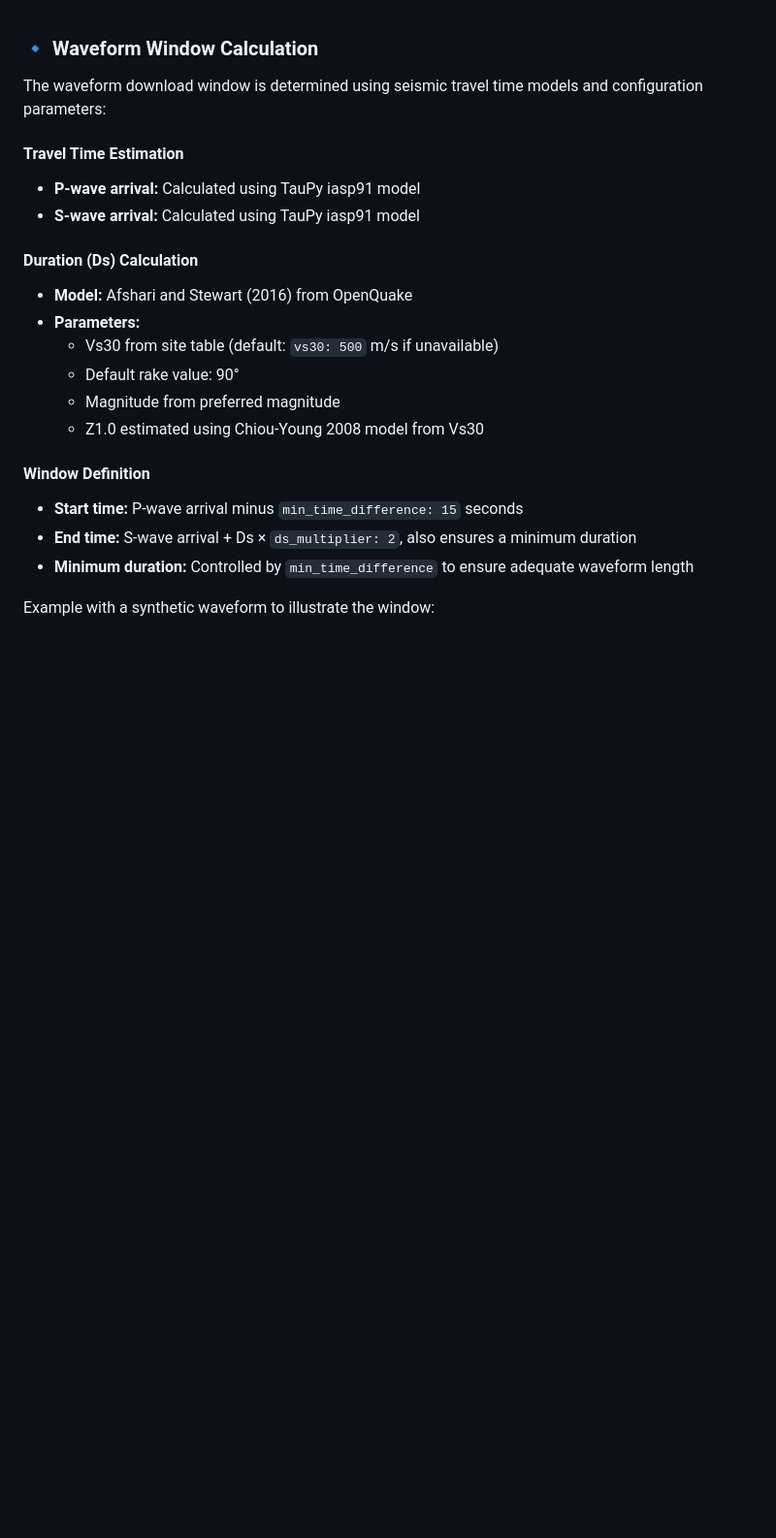
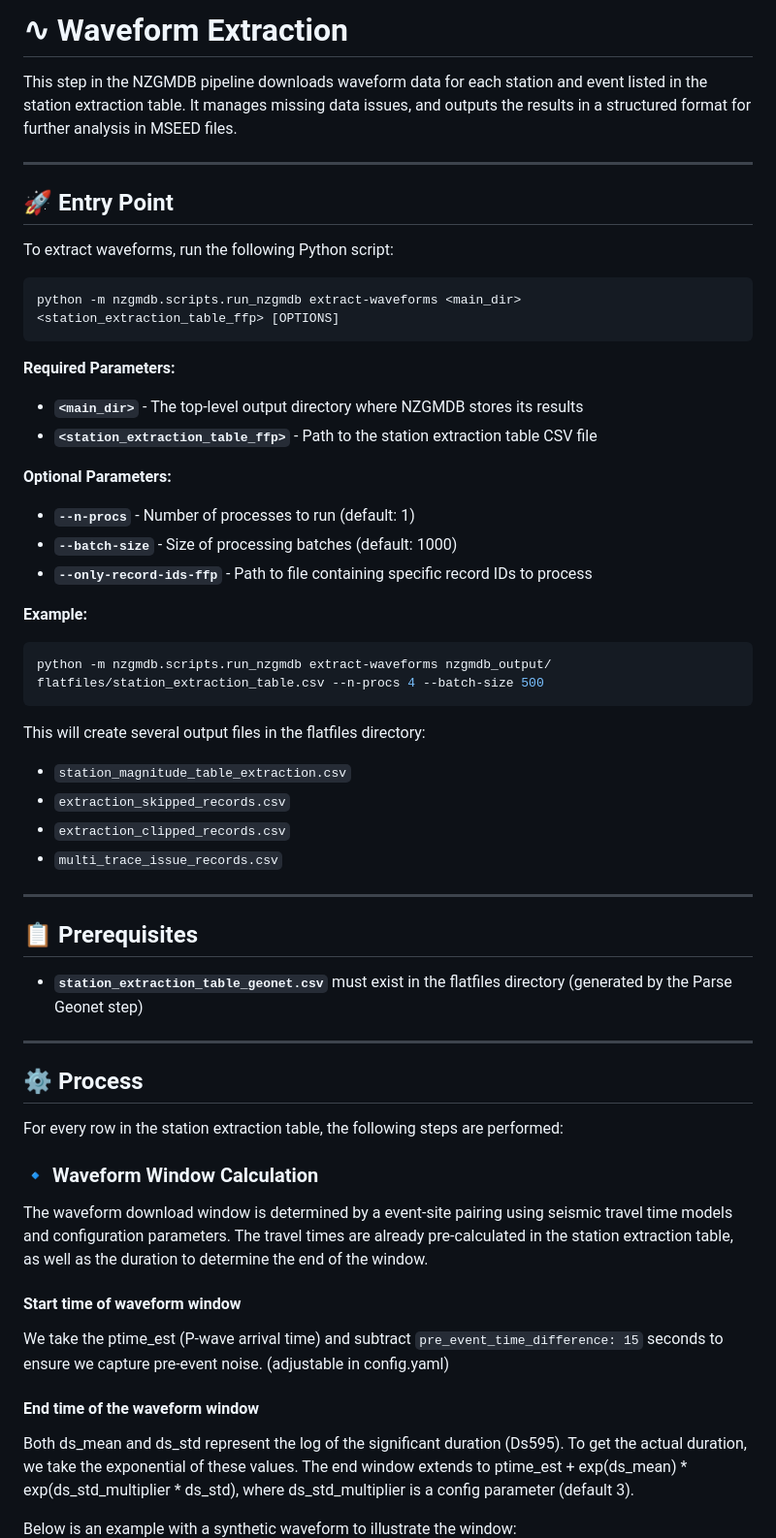
Before and after one commit to ucgmsim/nzgmdb, a Markdown page: wiki/Waveform-Extraction.md, the part around one of its changes. Shown at 97% size. Drawn GitHub-style; blank space fills up the shorter version.

````diff
--- a/wiki/Waveform-Extraction.md
+++ b/wiki/Waveform-Extraction.md
@@ -1,26 +1,62 @@
+# ∿ Waveform Extraction
+
+This step in the NZGMDB pipeline downloads waveform data for each station and event listed in the station extraction table. It manages missing data issues, and outputs the results in a structured format for further analysis in MSEED files.
+
+---
+
+## 🚀 Entry Point
+
+To extract waveforms, run the following Python script:
+
+```bash
+python -m nzgmdb.scripts.run_nzgmdb extract-waveforms <main_dir> <station_extraction_table_ffp> [OPTIONS]
+```
+
+**Required Parameters:**
+- **`<main_dir>`** \- The top-level output directory where NZGMDB stores its results
+- **`<station_extraction_table_ffp>`** \- Path to the station extraction table CSV file
+
+**Optional Parameters:**
+- **`--n-procs`** \- Number of processes to run (default: 1)
+- **`--batch-size`** \- Size of processing batches (default: 1000)
+- **`--only-record-ids-ffp`** \- Path to file containing specific record IDs to process
+
+**Example:**
+```bash
+python -m nzgmdb.scripts.run_nzgmdb extract-waveforms nzgmdb_output/ flatfiles/station_extraction_table.csv --n-procs 4 --batch-size 500
+```
+
+This will create several output files in the flatfiles directory:
+- `station_magnitude_table_extraction.csv`
+- `extraction_skipped_records.csv`
+- `extraction_clipped_records.csv`
+- `multi_trace_issue_records.csv`
+
+---
+
+## 📋 Prerequisites
+
+- **`station_extraction_table_geonet.csv`** must exist in the flatfiles directory (generated by the Parse Geonet step)
+
+---
+
+## ⚙️ Process
+
+For every row in the station extraction table, the following steps are performed:
 
 ### 🔹 Waveform Window Calculation
 
-The waveform download window is determined using seismic travel time models and configuration parameters:
+The waveform download window is determined by a event-site pairing using seismic travel time models and configuration parameters.
+The travel times are already pre-calculated in the station extraction table, as well as the duration to determine the end of the window.
 
-#### **Travel Time Estimation**
-- **P-wave arrival:** Calculated using TauPy iasp91 model
-- **S-wave arrival:** Calculated using TauPy iasp91 model
+#### **Start time of waveform window**
+We take the ptime_est (P-wave arrival time) and subtract `pre_event_time_difference: 15` seconds to ensure we capture pre-event noise. (adjustable in config.yaml)
 
-#### **Duration (Ds) Calculation**
-- **Model:** Afshari and Stewart (2016) from OpenQuake
-- **Parameters:**
-  - Vs30 from site table (default: `vs30: 500` m/s if unavailable)
-  - Default rake value: 90°
-  - Magnitude from preferred magnitude
-  - Z1.0 estimated using Chiou-Young 2008 model from Vs30
+#### **End time of the waveform window**
+Both ds_mean and ds_std represent the log of the significant duration (Ds595). To get the actual duration, we take the exponential of these values.
+The end window extends to ptime_est + exp(ds_mean) * exp(ds_std_multiplier * ds_std), where ds_std_multiplier is a config parameter (default 3).
 
-#### **Window Definition**
-- **Start time:** P-wave arrival minus `min_time_difference: 15` seconds
-- **End time:** S-wave arrival + Ds × `ds_multiplier: 2`, also ensures a minimum duration
-- **Minimum duration:** Controlled by `min_time_difference` to ensure adequate waveform length
-
-Example with a synthetic waveform to illustrate the window:
+Below is an example with a synthetic waveform to illustrate the window:
 ![](images/waveform_extraction_window.png)
 
 ### 🔹 Waveform Data Retrieval
````
Also changed, not shown: other parts of wiki/Waveform-Extraction.md (+91 -8 lines), wiki/Add-Tectonic-Domain.md (+3 -3 lines), wiki/Parse-Geonet.md (+12 -7 lines), wiki/images/multi_trace_multi_H.png (added), wiki/images/multi_trace_offset.png (added), wiki/images/multi_trace_overlapping_large.png (added), wiki/images/multi_trace_overlapping_large_diff.png (added), wiki/images/waveform_extraction_window.png, 2 other files.
